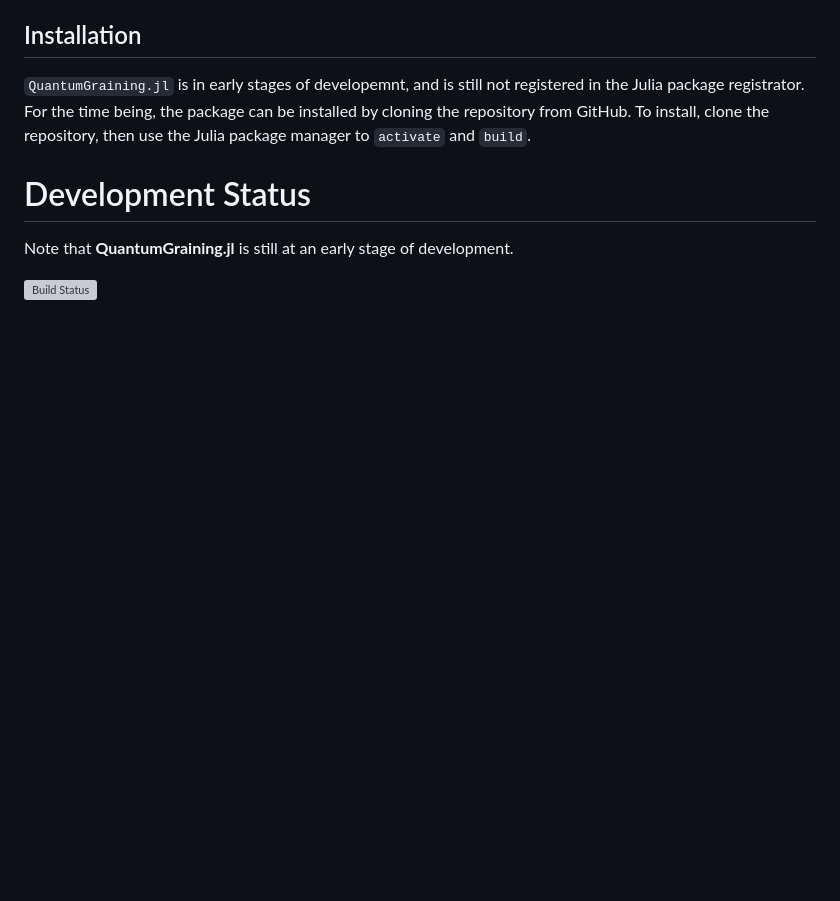
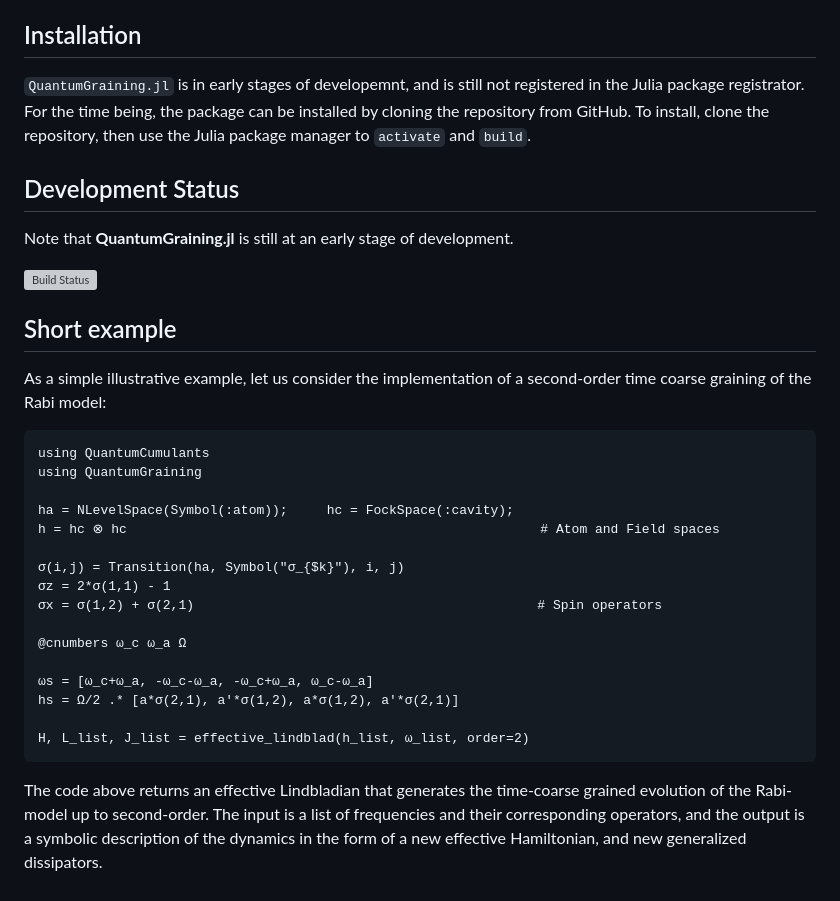
Before and after one commit to leonbello/QuantumGraining.jl, a Markdown page: README.md, the part around the change printed below. Drawn GitHub-style; blank space fills up the shorter version; grey boxes are pictures that could not be loaded.

````diff
--- a/README.md
+++ b/README.md
@@ -17,7 +26,30 @@ The main challenge with the TCG approach is that the calculations are very invol
 `QuantumGraining.jl` is in early stages of developemnt, and is still not registered in the Julia package registrator. For the time being, the package can be installed by cloning the repository from GitHub.
 To install, clone the repository, then use the Julia package manager to `activate` and `build`.
 
-# Development Status
+## Development Status
 Note that **QuantumGraining.jl** is still at an early stage of development.
 
 [![Build Status](https://github.com/leonbello/QuantumGraining.jl/actions/workflows/CI.yml/badge.svg?branch=main)](https://github.com/leonbello/QuantumGraining.jl/actions/workflows/CI.yml?query=branch%3Amain)
+
+## Short example
+As a simple illustrative example, let us consider the implementation of a second-order time coarse graining of the Rabi model:
+```
+using QuantumCumulants
+using QuantumGraining
+
+ha = NLevelSpace(Symbol(:atom));     hc = FockSpace(:cavity);
+h = hc ⊗ hc                                                     # Atom and Field spaces
+
+σ(i,j) = Transition(ha, Symbol("σ_{$k}"), i, j)
+σz = 2*σ(1,1) - 1
+σx = σ(1,2) + σ(2,1)                                            # Spin operators
+
+@cnumbers ω_c ω_a Ω
+
+ωs = [ω_c+ω_a, -ω_c-ω_a, -ω_c+ω_a, ω_c-ω_a]
+hs = Ω/2 .* [a*σ(2,1), a'*σ(1,2), a*σ(1,2), a'*σ(2,1)]
+
+H, L_list, J_list = effective_lindblad(h_list, ω_list, order=2)
+```
+
+The code above returns an effective Lindbladian that generates the time-coarse grained evolution of the Rabi-model up to second-order. The input is a list of frequencies and their corresponding operators, and the output is a symbolic description of the dynamics in the form of a new effective Hamiltonian, and new generalized dissipators.
````
Also changed, not shown: other parts of README.md (+12 -3 lines), docs/imgs/decomp-tree.png (added), 2 other files.
